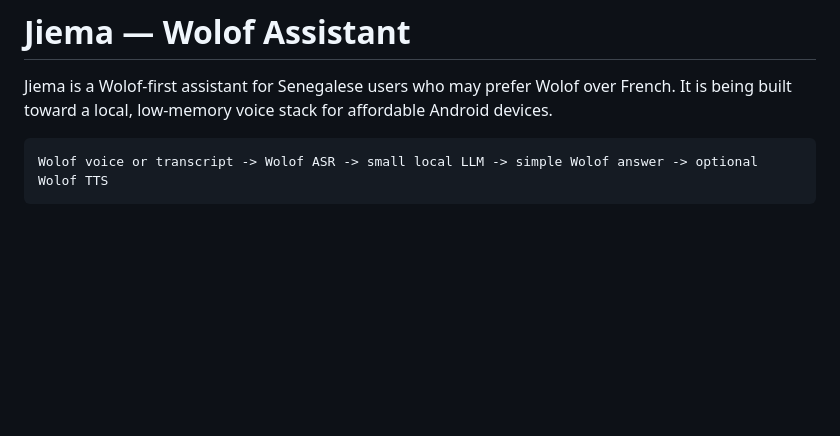
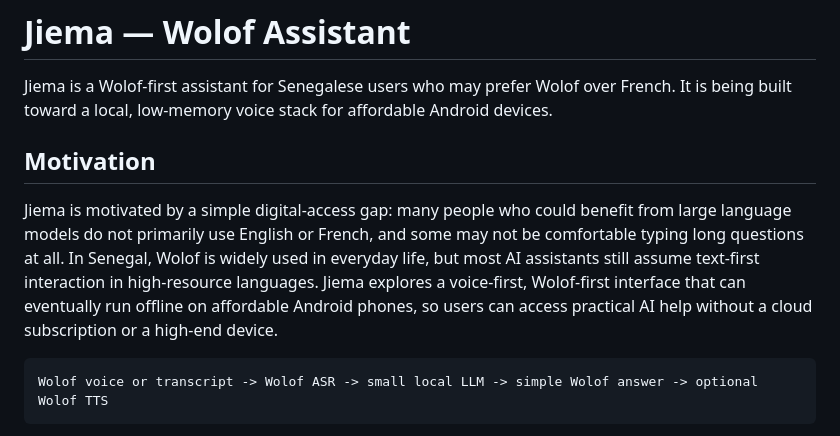
Before and after one commit to JemmaUZH/jiema-wolof-assistant, a Markdown page: README.md, the part around the change. Rendered like a GitHub page; blank space fills up the shorter version.

Commit message:
Add Jiema motivation to README

````diff
--- a/README.md
+++ b/README.md
@@ -1,6 +1,10 @@
 # Jiema — Wolof Assistant
 
 Jiema is a Wolof-first assistant for Senegalese users who may prefer Wolof over French. It is being built toward a local, low-memory voice stack for affordable Android devices.
+
+## Motivation
+
+Jiema is motivated by a simple digital-access gap: many people who could benefit from large language models do not primarily use English or French, and some may not be comfortable typing long questions at all. In Senegal, Wolof is widely used in everyday life, but most AI assistants still assume text-first interaction in high-resource languages. Jiema explores a voice-first, Wolof-first interface that can eventually run offline on affordable Android phones, so users can access practical AI help without a cloud subscription or a high-end device.
 
 ```text
 Wolof voice or transcript -> Wolof ASR -> small local LLM -> simple Wolof answer -> optional Wolof TTS
````
